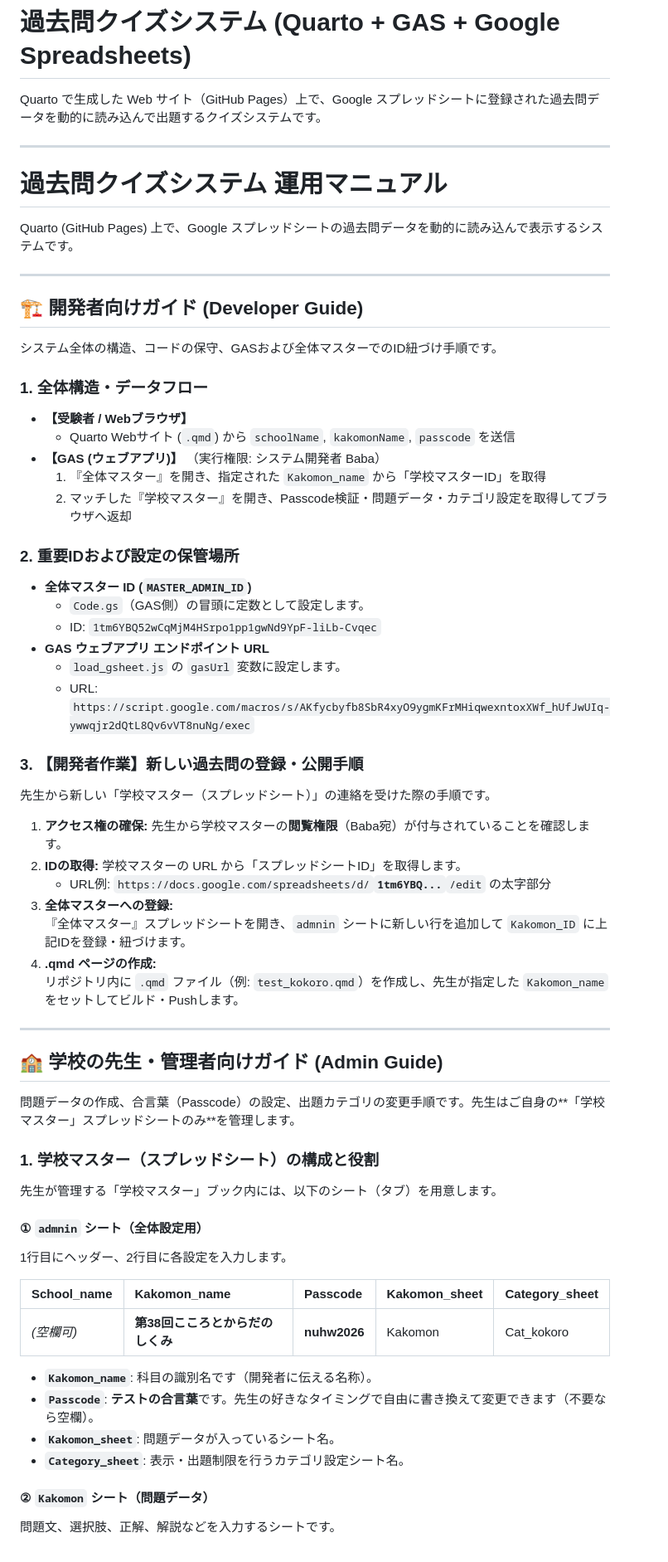
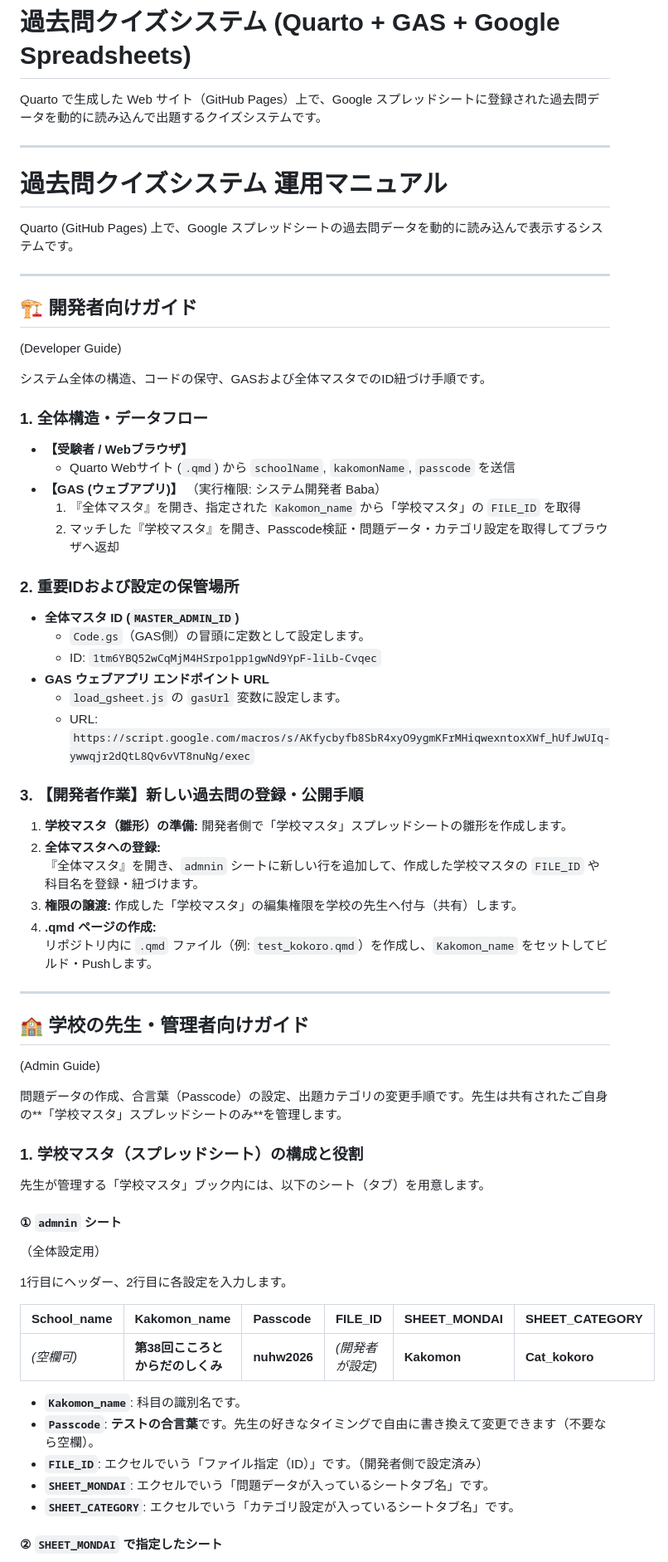
Before and after one commit to babayoshihiko/NUHW_SW_Kakomon, a Markdown page: README.md, the part around one of its changes. Shown at 83% size. GitHub-like rendering.

Commit message:
updated field names

```diff
--- a/README.md
+++ b/README.md
@@ -3,7 +3,6 @@
 Quarto で生成した Web サイト（GitHub Pages）上で、Google スプレッドシートに登録された過去問データを動的に読み込んで出題するクイズシステムです。
 
 ---
-
 
 # 過去問クイズシステム 運用マニュアル
 
@@ -11,21 +10,22 @@ Quarto (GitHub Pages) 上で、Google スプレッドシートの過去問デー
 
 ---
 
-## 🏗️ 開発者向けガイド (Developer Guide)
+## 🏗️ 開発者向けガイド
 
-システム全体の構造、コードの保守、GASおよび全体マスターでのID紐づけ手順です。
+(Developer Guide)
+
+システム全体の構造、コードの保守、GASおよび全体マスタでのID紐づけ手順です。
 
 ### 1. 全体構造・データフロー
 
 * **【受験者 / Webブラウザ】**
   * Quarto Webサイト (`.qmd`) から `schoolName`, `kakomonName`, `passcode` を送信
 * **【GAS (ウェブアプリ)】** （実行権限: システム開発者 Baba）
-  1. 『全体マスター』を開き、指定された `Kakomon_name` から「学校マスターID」を取得
-  2. マッチした『学校マスター』を開き、Passcode検証・問題データ・カテゴリ設定を取得してブラウザへ返却
+  1. 『全体マスタ』を開き、指定された `Kakomon_name` から「学校マスタ」の `FILE_ID` を取得
+  2. マッチした『学校マスタ』を開き、Passcode検証・問題データ・カテゴリ設定を取得してブラウザへ返却
 
 ### 2. 重要IDおよび設定の保管場所
-
-* **全体マスター ID (`MASTER_ADMIN_ID`)**
+* **全体マスタ ID (`MASTER_ADMIN_ID`)**
   * `Code.gs`（GAS側）の冒頭に定数として設定します。
   * ID: `1tm6YBQ52wCqMjM4HSrpo1pp1gwNd9YpF-liLb-Cvqec`
 * **GAS ウェブアプリ エンドポイント URL**
@@ -34,38 +34,40 @@ Quarto (GitHub Pages) 上で、Google スプレッドシートの過去問デー
 
 ### 3. 【開発者作業】新しい過去問の登録・公開手順
 
-先生から新しい「学校マスター（スプレッドシート）」の連絡を受けた際の手順です。
-
-1. **アクセス権の確保:** 先生から学校マスターの**閲覧権限**（Baba宛）が付与されていることを確認します。
-2. **IDの取得:** 学校マスターの URL から「スプレッドシートID」を取得します。
-   * URL例: `https://docs.google.com/spreadsheets/d/`**`1tm6YBQ...`**`/edit` の太字部分
-3. **全体マスターへの登録:**
-   『全体マスター』スプレッドシートを開き、`admnin` シートに新しい行を追加して `Kakomon_ID` に上記IDを登録・紐づけます。
+1. **学校マスタ（雛形）の準備:** 開発者側で「学校マスタ」スプレッドシートの雛形を作成します。
+2. **全体マスタへの登録:**
+   『全体マスタ』を開き、`admnin` シートに新しい行を追加して、作成した学校マスタの `FILE_ID` や科目名を登録・紐づけます。
+3. **権限の譲渡:** 作成した「学校マスタ」の編集権限を学校の先生へ付与（共有）します。
 4. **.qmd ページの作成:**
-   リポジトリ内に `.qmd` ファイル（例: `test_kokoro.qmd`）を作成し、先生が指定した `Kakomon_name` をセットしてビルド・Pushします。
+   リポジトリ内に `.qmd` ファイル（例: `test_kokoro.qmd`）を作成し、`Kakomon_name` をセットしてビルド・Pushします。
 
 ---
 
-## 🏫 学校の先生・管理者向けガイド (Admin Guide)
+## 🏫 学校の先生・管理者向けガイド
 
-問題データの作成、合言葉（Passcode）の設定、出題カテゴリの変更手順です。先生はご自身の**「学校マスター」スプレッドシートのみ**を管理します。
+(Admin Guide)
 
-### 1. 学校マスター（スプレッドシート）の構成と役割
+問題データの作成、合言葉（Passcode）の設定、出題カテゴリの変更手順です。先生は共有されたご自身の**「学校マスタ」スプレッドシートのみ**を管理します。
 
-先生が管理する「学校マスター」ブック内には、以下のシート（タブ）を用意します。
+### 1. 学校マスタ（スプレッドシート）の構成と役割
 
-#### ① `admnin` シート（全体設定用）
+先生が管理する「学校マスタ」ブック内には、以下のシート（タブ）を用意します。
+
+#### ① `admnin` シート
+
+（全体設定用）
+
 1行目にヘッダー、2行目に各設定を入力します。
 
-| School_name | Kakomon_name | Passcode | Kakomon_sheet | Category_sheet |
-| :--- | :--- | :--- | :--- | :--- |
-| *(空欄可)* | **第38回こころとからだのしくみ** | **nuhw2026** | Kakomon | Cat_kokoro |
+| School_name | Kakomon_name | Passcode | FILE_ID | SHEET_MONDAI | SHEET_CATEGORY |
+| :--- | :--- | :--- | :--- | :--- | :--- |
+| *(空欄可)* | **第38回こころとからだのしくみ** | **nuhw2026** | *(開発者が設定)* | **Kakomon** | **Cat_kokoro** |
 
-* **`Kakomon_name`**: 科目の識別名です（開発者に伝える名称）。
+* **`Kakomon_name`**: 科目の識別名です。
 * **`Passcode`**: **テストの合言葉**です。先生の好きなタイミングで自由に書き換えて変更できます（不要なら空欄）。
-* **`Kakomon_sheet`**: 問題データが入っているシート名。
-* **`Category_sheet`**: 表示・出題制限を行うカテゴリ設定シート名。
+* **`FILE_ID`**: エクセルでいう「ファイル指定（ID）」です。（開発者側で設定済み）
+* **`SHEET_MONDAI`**: エクセルでいう「問題データが入っているシートタブ名」です。
+* **`SHEET_CATEGORY`**: エクセルでいう「カテゴリ設定が入っているシートタブ名」です。
 
-#### ② `Kakomon` シート（問題データ）
-問題文、選択肢、正解、解説などを入力するシートです。
+#### ② `SHEET_MONDAI` で指定したシート
 
```
Also changed, not shown: other parts of README.md (+11 -4 lines).
